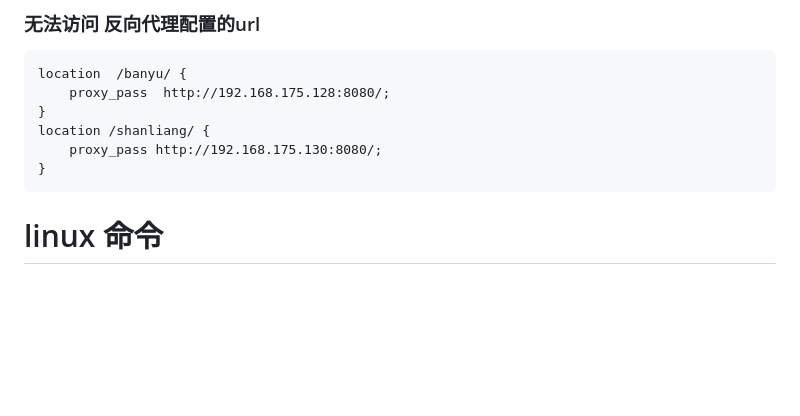
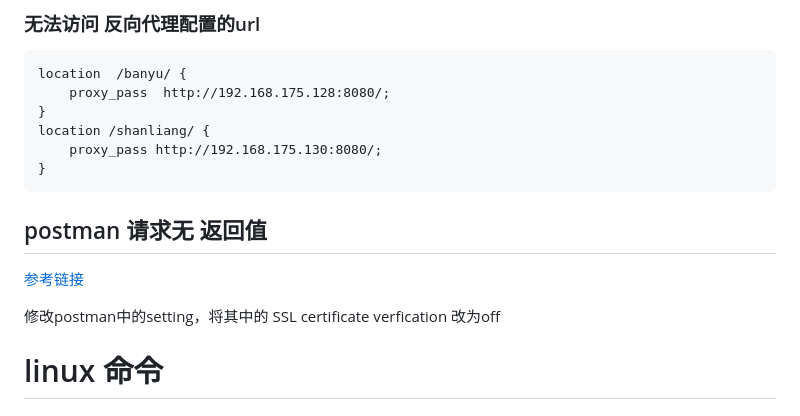
Before and after one commit to yichen17/study, a Markdown page: vmware-note.md, the part around one of its changes. GitHub-like rendering; blank space fills up the shorter version.

````diff
--- a/vmware-note.md
+++ b/vmware-note.md
@@ -774,7 +774,11 @@ location /shanliang/ {
 }
 ```
 
-
+## postman 请求无 返回值
+
+[参考链接](https://blog.csdn.net/qqxyy99/article/details/93876124)
+
+修改postman中的setting，将其中的 SSL certificate verfication 改为off
 
 # linux 命令
 
````
Also changed, not shown: other parts of vmware-note.md (+38 -0 lines), images/2021-02-23-1.jpg (added), images/2021-02-23-2.jpg (added), 6 other files.
